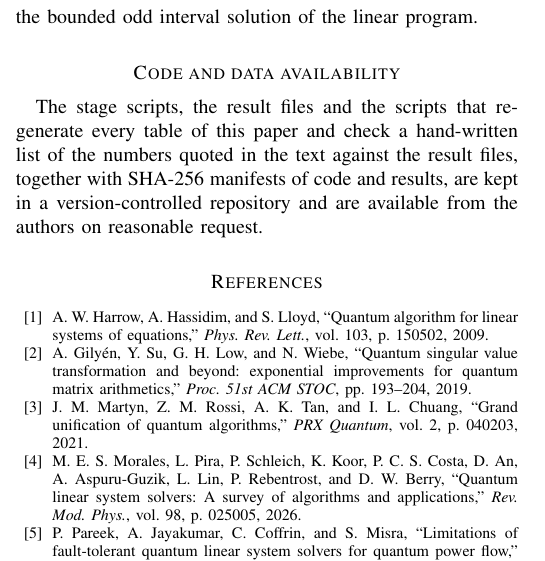
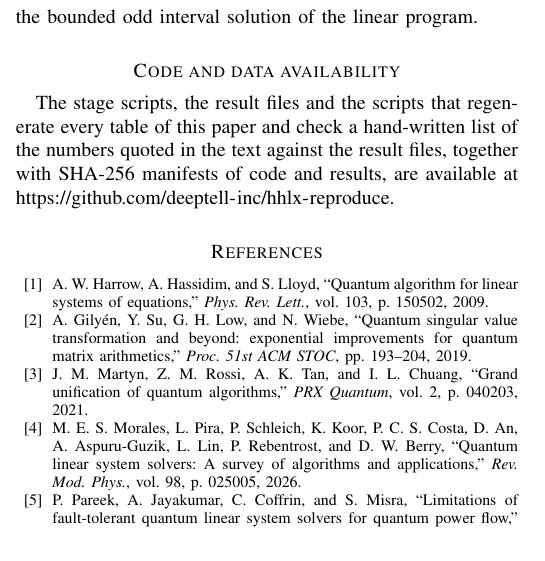
Before and after one commit to deeptell-inc/hhlx-reproduce, a LaTeX paper (paper/main.tex): part of one column of page 19 of 20, cut so that both start at the same text. Compiled offline with pdfLaTeX.

Commit message:
Point the availability statement to this repository
Co-Authored-By: Claude Fable 5.2 <noreply@anthropic.com>

```diff
--- a/paper/main.tex
+++ b/paper/main.tex
@@ -8,6 +8,7 @@
 \usepackage{booktabs}
 \usepackage{textcomp}
 \usepackage[hidelinks]{hyperref}
+\usepackage{url}
 \newcommand{\lmin}{\lambda_{\min}}
 \newcommand{\lmax}{\lambda_{\max}}
 \begin{document}
@@ -657,7 +658,7 @@ Several limitations should be stated.
 \emph{Spectral correction.} With $p_0=\sum_\ell c_\ell T_{2\ell+1}$ and residuals $r_k=\lmin-\lambda_kp_0(\lambda_k)$ at the $K$ learned eigenvalues, solve $G\alpha=r$ with $G_{ik}=\lambda_i\lambda_k\sum_\ell T_{2\ell+1}(\lambda_i)T_{2\ell+1}(\lambda_k)$ and set $\Delta c_\ell=\sum_k\alpha_k\lambda_kT_{2\ell+1}(\lambda_k)$ \cite{Suresh2026}; the base polynomial here is the bounded odd interval solution of the linear program.
 
 \section*{Code and data availability}
-The stage scripts, the result files and the scripts that regenerate every table of this paper and check a hand-written list of the numbers quoted in the text against the result files, together with SHA-256 manifests of code and results, are kept in a version-controlled repository and are available from the authors on reasonable request.
+The stage scripts, the result files and the scripts that regenerate every table of this paper and check a hand-written list of the numbers quoted in the text against the result files, together with SHA-256 manifests of code and results, are available at \url{https://github.com/deeptell-inc/hhlx-reproduce}.
 
 \bibliographystyle{IEEEtran}
 \bibliography{refs}
```
Also changed, not shown: paper/main.pdf, 1 other file.
